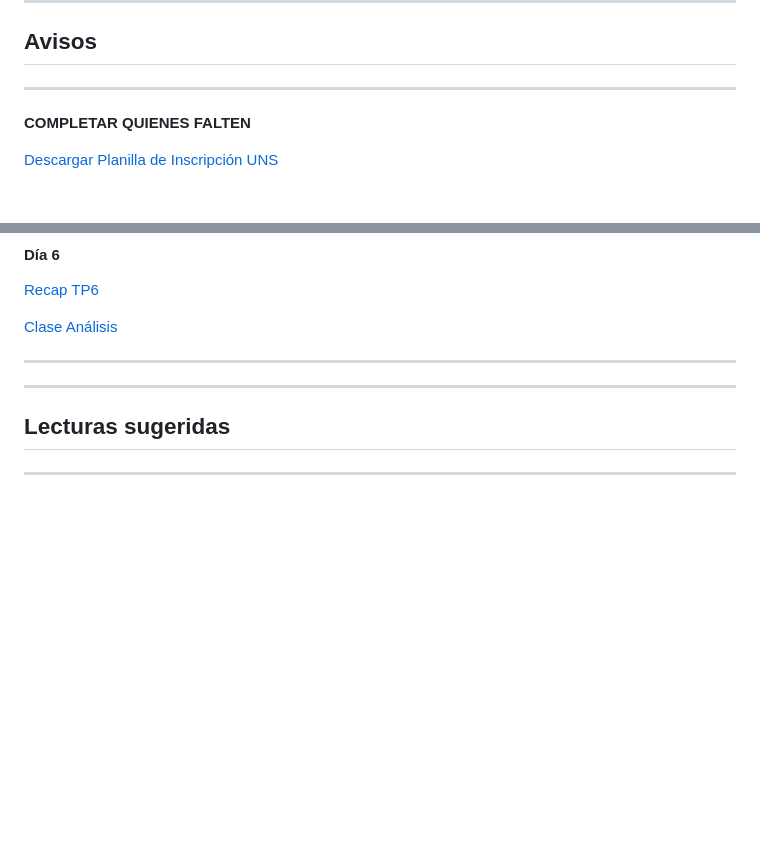
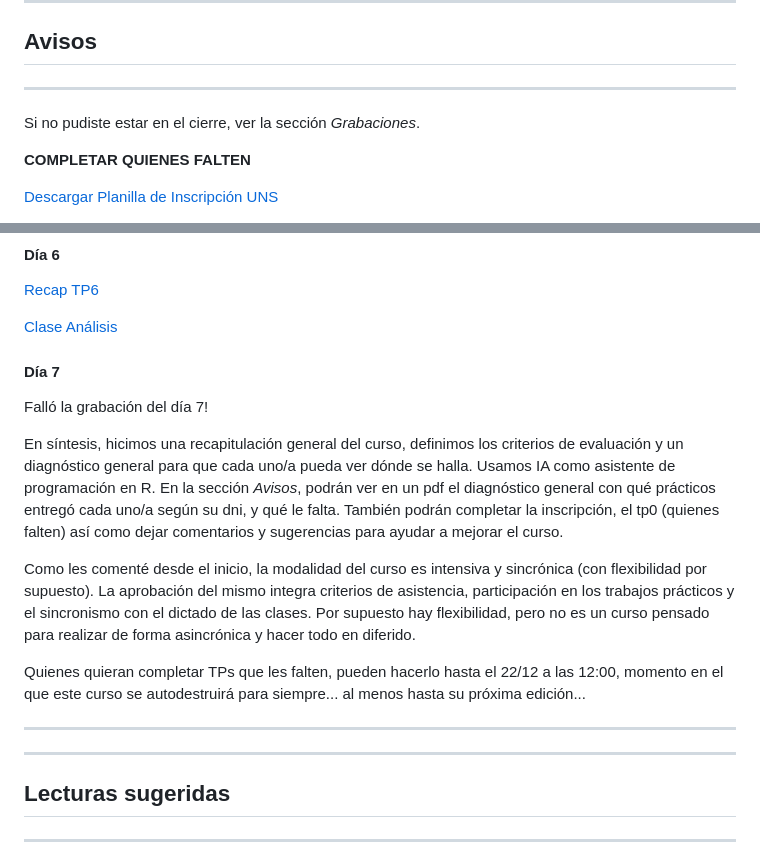
Before and after one commit to pepiamodeo/cursoR, a Markdown page: README.md, 2 parts joined by grey strips. GitHub-like rendering; blank space fills up the shorter version.

```diff
--- a/README.md
+++ b/README.md
@@ -16,6 +16,8 @@ Claqueta les agradece por el entusiasmo y la buena onda que le pusieron a la rea
 ## Avisos
 
 ****
+
+Si no pudiste estar en el cierre, ver la sección *Grabaciones*.
 
 **COMPLETAR QUIENES FALTEN**
 
@@ -153,6 +155,16 @@ Claqueta les agradece por el entusiasmo y la buena onda que le pusieron a la rea
 
 [Clase Análisis](https://drive.google.com/file/d/1qNN6LX-lFWOcILNXZfPDqOZpe8Mfa_fP/view?usp=sharing)
 
+#### Día 7
+
+Falló la grabación del día 7!
+
+En síntesis, hicimos una recapitulación general del curso, definimos los criterios de evaluación y un diagnóstico general para que cada uno/a pueda ver dónde se halla. Usamos IA como asistente de programación en R. En la sección *Avisos*, podrán ver en un pdf el diagnóstico general con qué prácticos entregó cada uno/a según su dni, y qué le falta. También podrán completar la inscripción, el tp0 (quienes falten) así como dejar comentarios y sugerencias para ayudar a mejorar el curso.
+
+Como les comenté desde el inicio, la modalidad del curso es intensiva y sincrónica (con flexibilidad por supuesto). La aprobación del mismo integra criterios de asistencia, participación en los trabajos prácticos y el sincronismo con el dictado de las clases. Por supuesto hay flexibilidad, pero no es un curso pensado para realizar de forma asincrónica y hacer todo en diferido.
+
+Quienes quieran completar TPs que les falten, pueden hacerlo hasta el 22/12 a las 12:00, momento en el que este curso se autodestruirá para siempre... al menos hasta su próxima edición...
+
 ****
 
 ****
```
